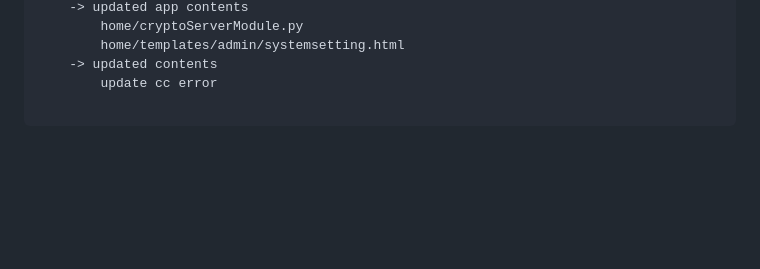
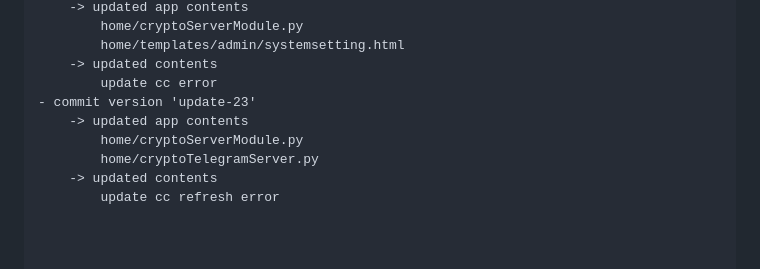
Before and after one commit to tonyroseman/cryptotool, a Markdown page: README.md, the part around the change. Rendered like a GitHub page; blank space fills up the shorter version.

Commit message:
'update-23'

```diff
--- a/README.md
+++ b/README.md
@@ -248,5 +248,13 @@
         home/templates/admin/systemsetting.html
     -> updated contents
         update cc error
+- commit version 'update-23'
+    -> updated app contents
+        home/cryptoServerModule.py
+        home/cryptoTelegramServer.py
+    -> updated contents
+        update cc refresh error
+
+
 
 </pre>
```
